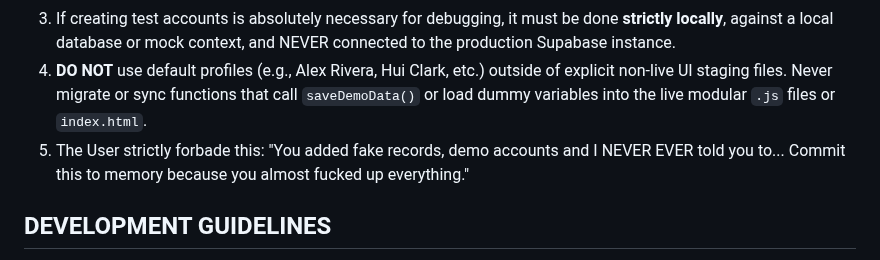
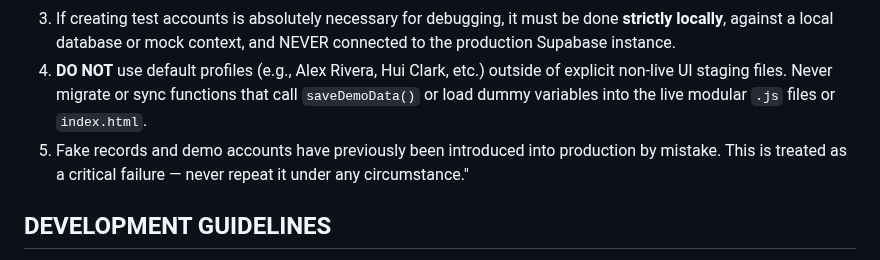
Before and after one commit to SIPS-HEALTHCARE/sbd-live-draft, a Markdown page: CLAUDE.md, the part around the change. Drawn GitHub-style.

```diff
--- a/CLAUDE.md
+++ b/CLAUDE.md
@@ -13,7 +13,7 @@
 2. **NEVER test live site URL (`https://belt.sterilebydesign.ai/`) with automation/subagents** that can manipulate data, change roles, or execute writes.
 3. If creating test accounts is absolutely necessary for debugging, it must be done **strictly locally**, against a local database or mock context, and NEVER connected to the production Supabase instance.
 4. **DO NOT** use default profiles (e.g., Alex Rivera, Hui Clark, etc.) outside of explicit non-live UI staging files. Never migrate or sync functions that call `saveDemoData()` or load dummy variables into the live modular `.js` files or `index.html`.
-5. The User strictly forbade this: "You added fake records, demo accounts and I NEVER EVER told you to... Commit this to memory because you almost fucked up everything."
+5. Fake records and demo accounts have previously been introduced into production by mistake. This is treated as a critical failure — never repeat it under any circumstance."
 
 ## DEVELOPMENT GUIDELINES
 - Always verify that the Vercel production deployment (`index.html` + `src/js/` modular files) does NOT inherit inline scripts or demo arrays from `SBD_GOD_SOG.html`.
```
